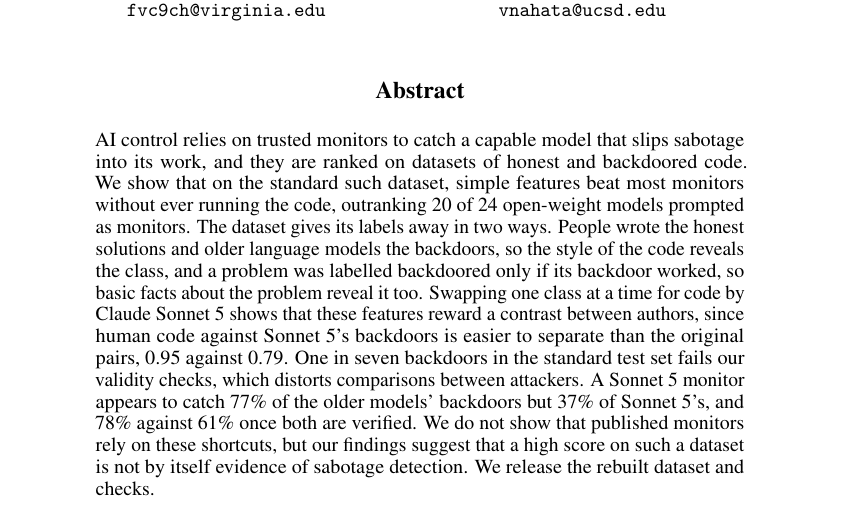
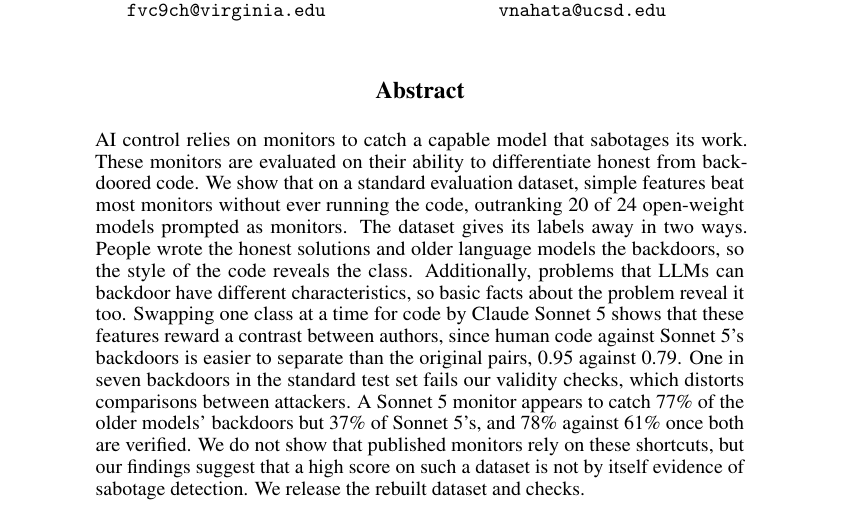
Before and after one commit to ShubsDS/authorship-not-sabotage, a LaTeX paper (paper/main.tex): part of page 1 of 19, cut so that both start at the same text. The pictures show the PDF file paper/main.pdf that the author committed with the source.

Commit message:
abstract: Shubhrangshu's wording of the opening and of the second label leak
Also ignore the editor's in-progress synctex file.

Co-Authored-By: Claude Opus 5.5 <noreply@anthropic.com>

```diff
--- a/paper/main.tex
+++ b/paper/main.tex
@@ -653,12 +653,12 @@
 \maketitle
 
 \begin{abstract}
-AI control relies on trusted monitors to catch a capable model that slips sabotage into its work, and
-they are ranked on datasets of honest and backdoored code. We show that on the standard such dataset,
+AI control relies on monitors to catch a capable model that sabotages its work.
+These monitors are evaluated on their ability to differentiate honest from backdoored code. We show that on a standard evaluation dataset,
 simple features beat most monitors without ever running the code, outranking \tfidfKoranCount{} of
 \monN{} open-weight models prompted as monitors. The dataset gives its labels away in two ways. People
 wrote the honest solutions and older language models the backdoors, so the style of the code reveals
-the class, and a problem was labelled backdoored only if its backdoor worked, so basic facts about the
+the class. Additionally, problems that LLMs can backdoor have different characteristics, so basic facts about the
 problem reveal it too. Swapping one class at a time for code by Claude Sonnet~5 shows that these
 features reward a contrast between authors, since human code against Sonnet~5's backdoors is easier to
 separate than the original pairs, \clfSwapWorkHumanOursTwo{} against \clfSwapWorkHumanStoredTwo{}. One
```
Also changed, not shown: paper/main.pdf, 1 other file.
